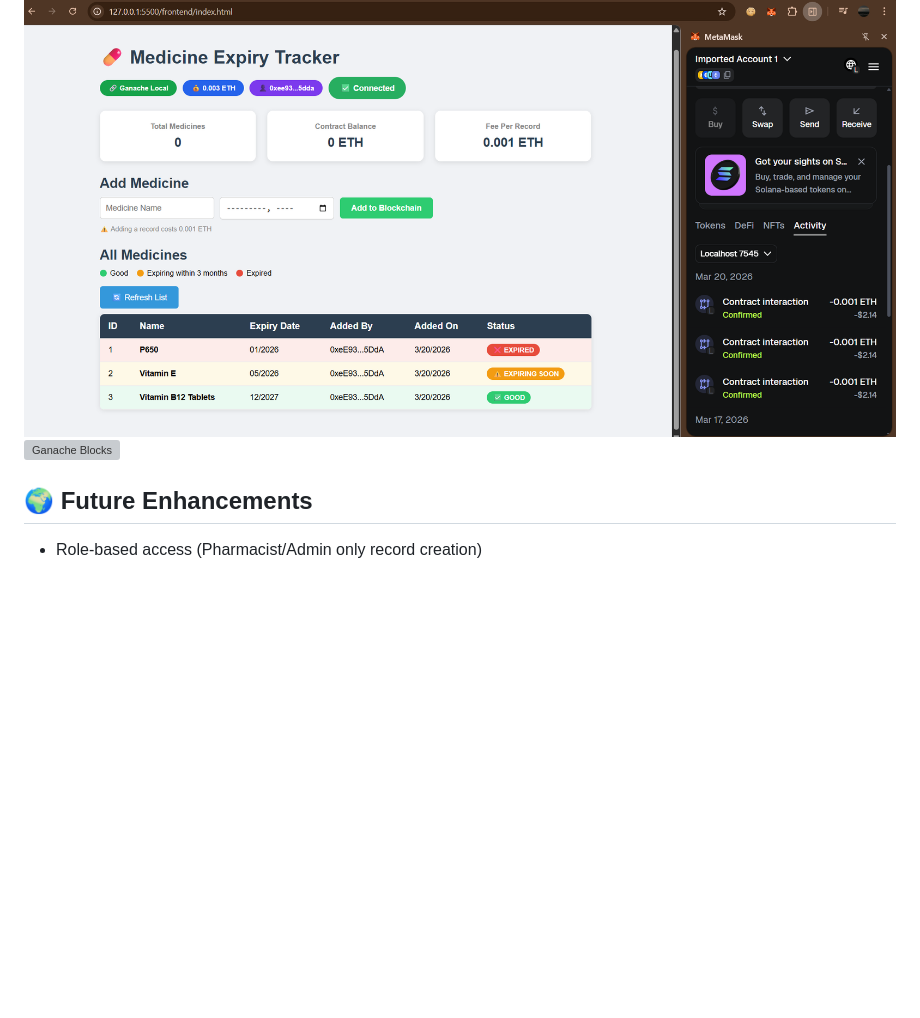
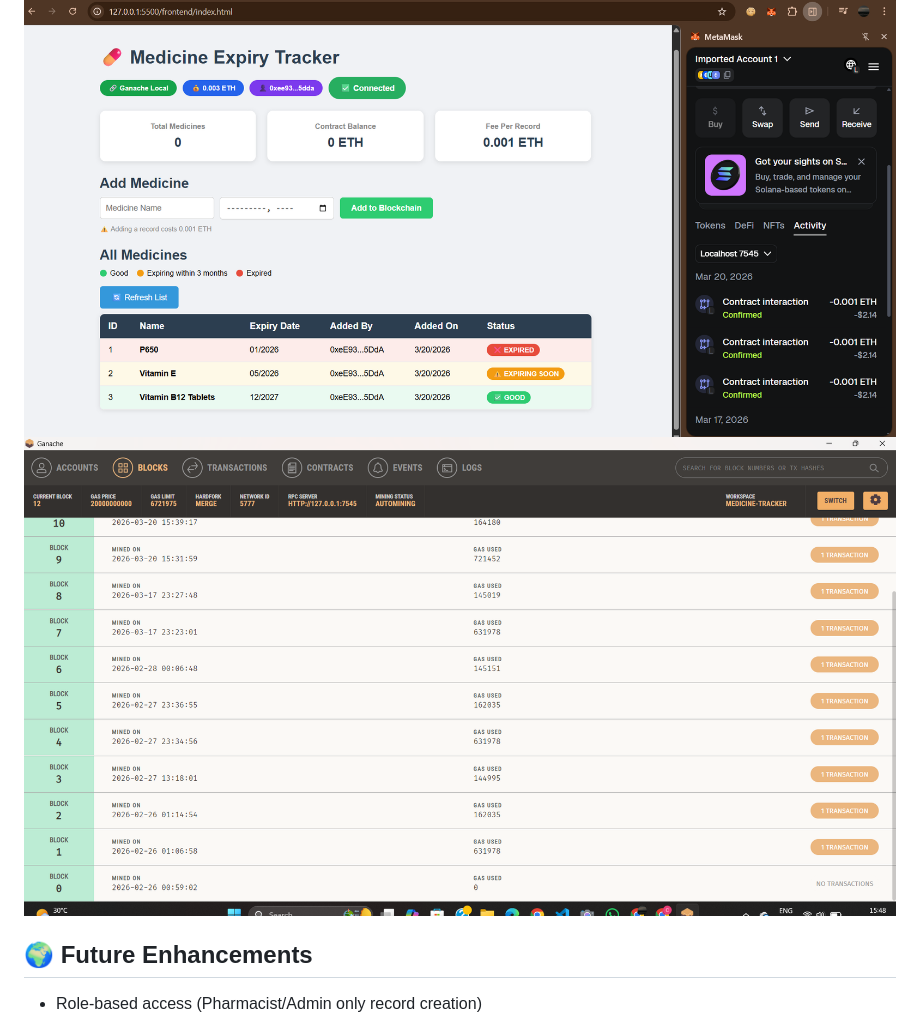
Before and after one commit to m21ahima/medicine-expiry-tracker, a Markdown page: README.md, the part around the change. GitHub-like rendering; blank space fills up the shorter version; grey boxes are pictures that could not be loaded.

Commit message:
Update screenshot reference for Ganache Blocks

```diff
--- a/README.md
+++ b/README.md
@@ -87,7 +87,7 @@ Make sure MetaMask is connected to Localhost 7545
 ## 📸 Screenshots
 
 ![DApp](screenshots/dapp.png)
-![Ganache Blocks](screenshots/ganache.png)
+![Ganache Blocks](screenshots/ganacheblocks1.png)
 
 ## 🌍 Future Enhancements
 
```
